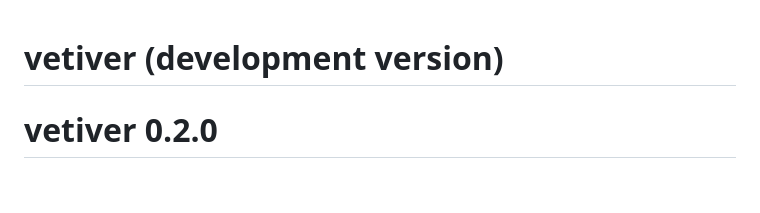
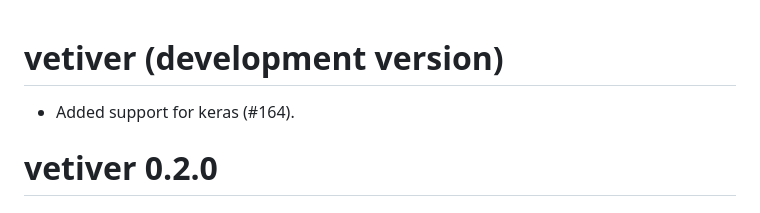
Before and after one commit to rstudio/vetiver-r, a Markdown page: NEWS.md, the part around the change. GitHub-like rendering; blank space fills up the shorter version.

Commit message:
Update NEWS

```diff
--- a/NEWS.md
+++ b/NEWS.md
@@ -1,4 +1,6 @@
 # vetiver (development version)
+
+* Added support for keras (#164).
 
 # vetiver 0.2.0
 
```
